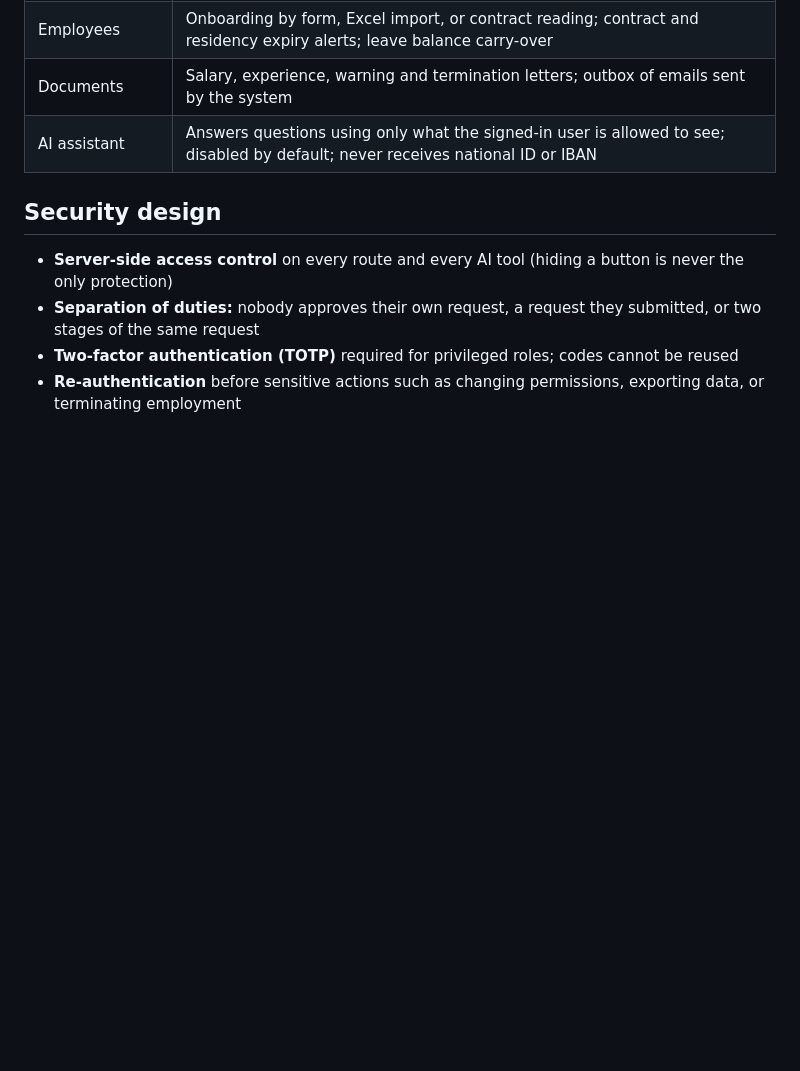
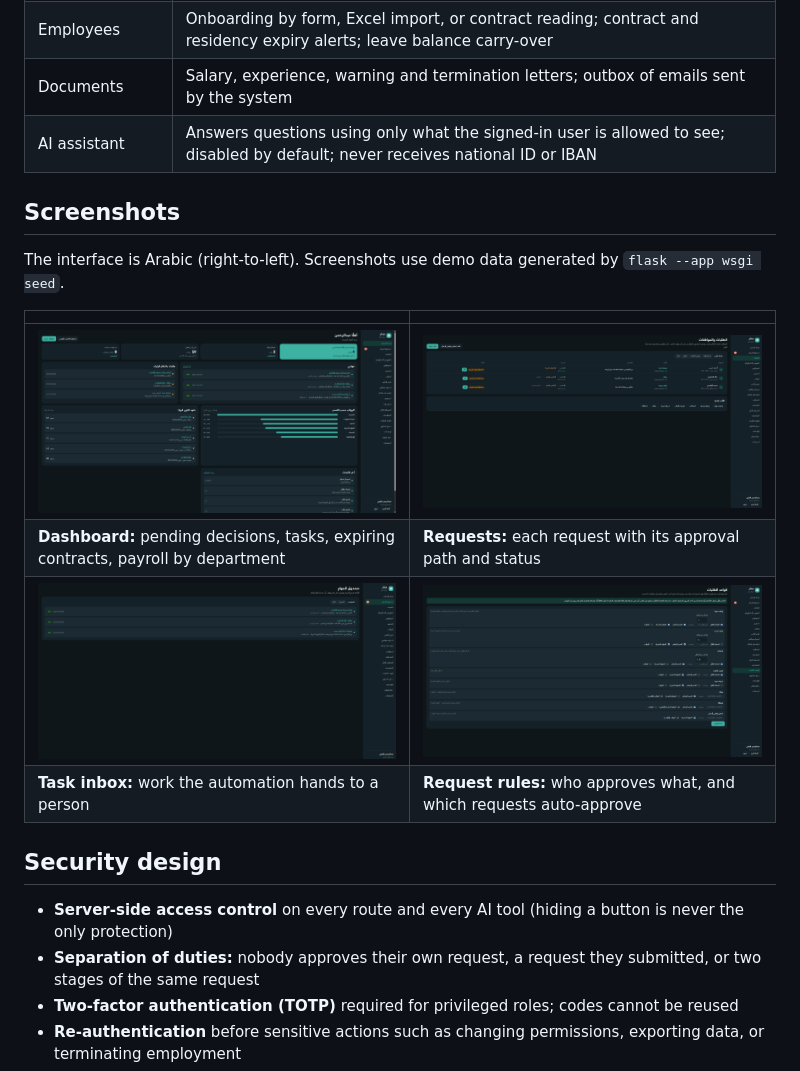
Before and after one commit to Malhar24-cloud/madar, a Markdown page: README.md, the part around the change. Rendered like a GitHub page; pictures changed too: docs/screenshots/dashboard.png (added), docs/screenshots/request-rules.png (added), docs/screenshots/requests.png (added); blank space fills up the shorter version.

```diff
--- a/README.md
+++ b/README.md
@@ -16,6 +16,17 @@ A web-based HR platform that automates employee requests and approvals, payroll,
 | Employees | Onboarding by form, Excel import, or contract reading; contract and residency expiry alerts; leave balance carry-over |
 | Documents | Salary, experience, warning and termination letters; outbox of emails sent by the system |
 | AI assistant | Answers questions using only what the signed-in user is allowed to see; disabled by default; never receives national ID or IBAN |
+
+## Screenshots
+
+The interface is Arabic (right-to-left). Screenshots use demo data generated by `flask --app wsgi seed`.
+
+| | |
+|---|---|
+| ![Dashboard](docs/screenshots/dashboard.png) | ![Requests and approvals](docs/screenshots/requests.png) |
+| **Dashboard:** pending decisions, tasks, expiring contracts, payroll by department | **Requests:** each request with its approval path and status |
+| ![Task inbox](docs/screenshots/task-inbox.png) | ![Request rules](docs/screenshots/request-rules.png) |
+| **Task inbox:** work the automation hands to a person | **Request rules:** who approves what, and which requests auto-approve |
 
 ## Security design
 
```
Also changed, not shown: README.ar.md (+11 -0 lines).
